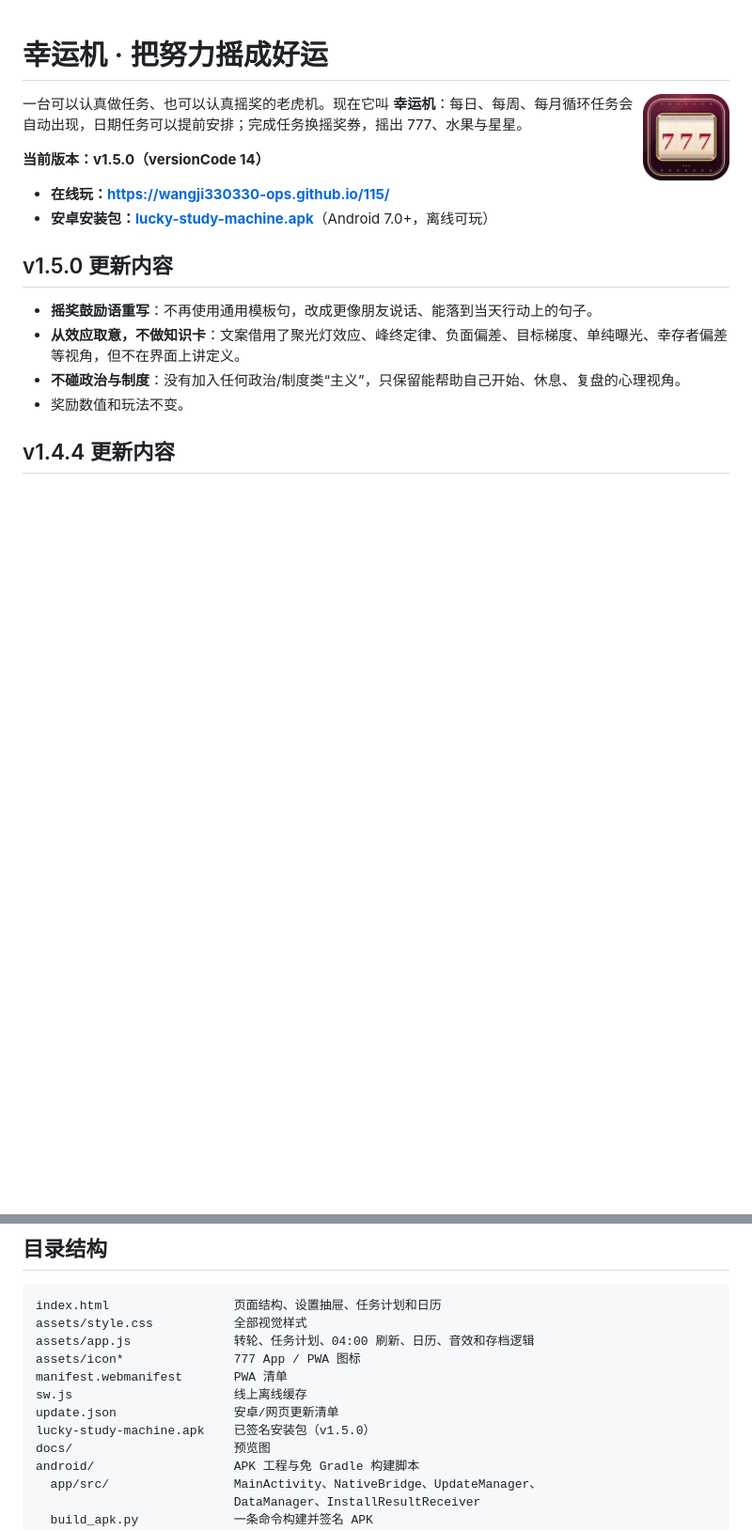
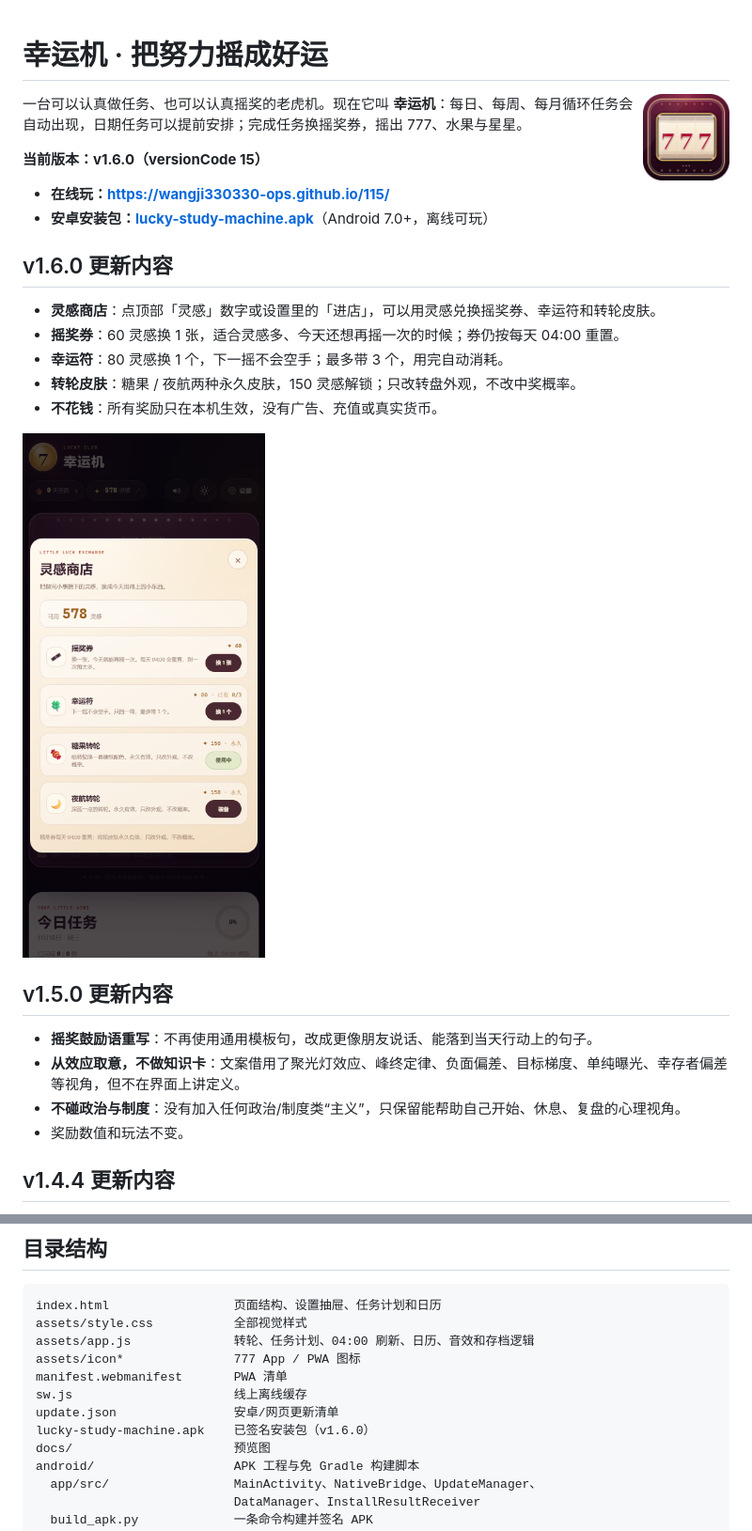
Before and after one commit to wangji330330-ops/115, a Markdown page: README.md, 2 parts joined by grey strips. Shown at 94% size. GitHub-like rendering; pictures changed too: docs/preview-shop.png (added); blank space fills up the shorter version.

```diff
--- a/README.md
+++ b/README.md
@@ -4,10 +4,20 @@
 
 一台可以认真做任务、也可以认真摇奖的老虎机。现在它叫 **幸运机**：每日、每周、每月循环任务会自动出现，日期任务可以提前安排；完成任务换摇奖券，摇出 777、水果与星星。
 
-**当前版本：v1.5.0（versionCode 14）**
+**当前版本：v1.6.0（versionCode 15）**
 
 - **在线玩：<https://wangji330330-ops.github.io/115/>**
 - **安卓安装包：[lucky-study-machine.apk](https://wangji330330-ops.github.io/115/lucky-study-machine.apk)**（Android 7.0+，离线可玩）
+
+## v1.6.0 更新内容
+
+- **灵感商店**：点顶部「灵感」数字或设置里的「进店」，可以用灵感兑换摇奖券、幸运符和转轮皮肤。
+- **摇奖券**：60 灵感换 1 张，适合灵感多、今天还想再摇一次的时候；券仍按每天 04:00 重置。
+- **幸运符**：80 灵感换 1 个，下一摇不会空手；最多带 3 个，用完自动消耗。
+- **转轮皮肤**：糖果 / 夜航两种永久皮肤，150 灵感解锁；只改转盘外观，不改中奖概率。
+- **不花钱**：所有奖励只在本机生效，没有广告、充值或真实货币。
+
+<img src="docs/preview-shop.png" width="360" alt="灵感商店">
 
 ## v1.5.0 更新内容
 
@@ -166,7 +176,7 @@ assets/icon*               777 App / PWA 图标
 manifest.webmanifest       PWA 清单
 sw.js                      线上离线缓存
 update.json                安卓/网页更新清单
-lucky-study-machine.apk    已签名安装包（v1.5.0）
+lucky-study-machine.apk    已签名安装包（v1.6.0）
 docs/                      预览图
 android/                   APK 工程与免 Gradle 构建脚本
   app/src/                 MainActivity、NativeBridge、UpdateManager、
```
Also changed, not shown: 9 other files.
